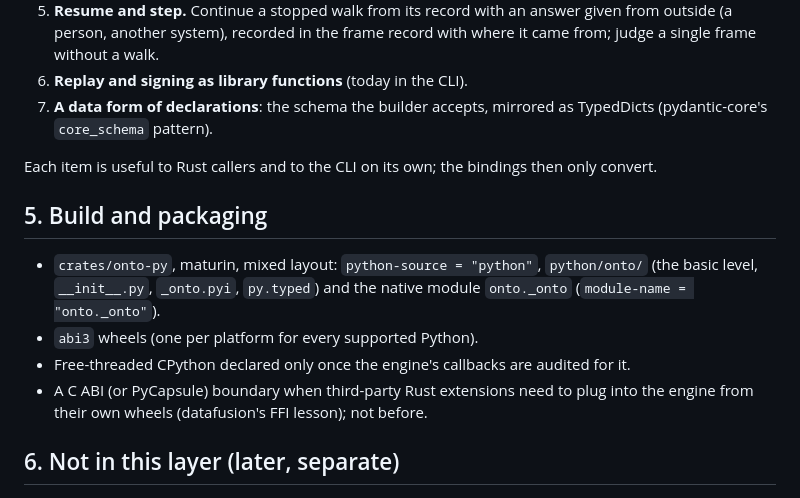
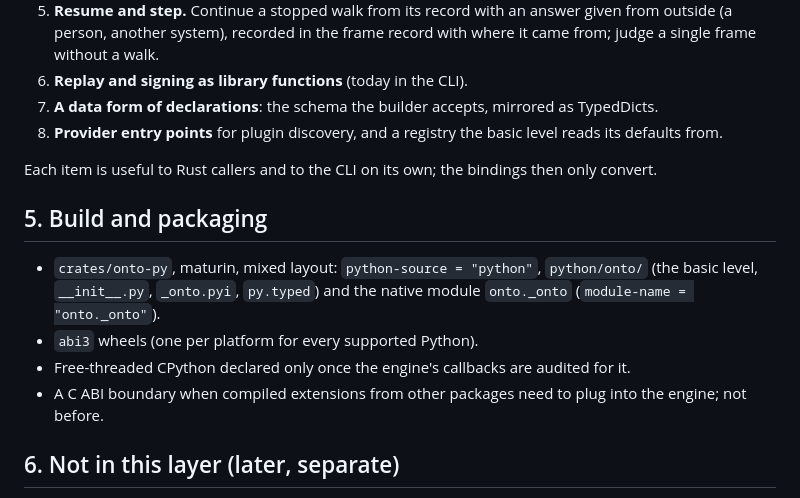
Before and after one commit to cemphlvn/onto, a Markdown page: docs/10-bindings.md, the part around one of its changes. Rendered like a GitHub page.

```diff
--- a/docs/10-bindings.md
+++ b/docs/10-bindings.md
@@ -151,7 +158,9 @@ for walk in report["walks"]:
    walk.
 6. **Replay and signing as library functions** (today in the CLI).
 7. **A data form of declarations**: the schema the builder accepts,
-   mirrored as TypedDicts (pydantic-core's `core_schema` pattern).
+   mirrored as TypedDicts.
+8. **Provider entry points** for plugin discovery, and a registry the
+   basic level reads its defaults from.
 
 Each item is useful to Rust callers and to the CLI on its own; the
 bindings then only convert.
@@ -165,9 +174,8 @@ bindings then only convert.
 - `abi3` wheels (one per platform for every supported Python).
 - Free-threaded CPython declared only once the engine's callbacks are
   audited for it.
-- A C ABI (or PyCapsule) boundary when third-party Rust extensions need
-  to plug into the engine from their own wheels (datafusion's FFI
-  lesson); not before.
+- A C ABI boundary when compiled extensions from other packages need to
+  plug into the engine; not before.
 
 ## 6. Not in this layer (later, separate)
 
```
Also changed, not shown: other parts of docs/10-bindings.md (+21 -14 lines).
